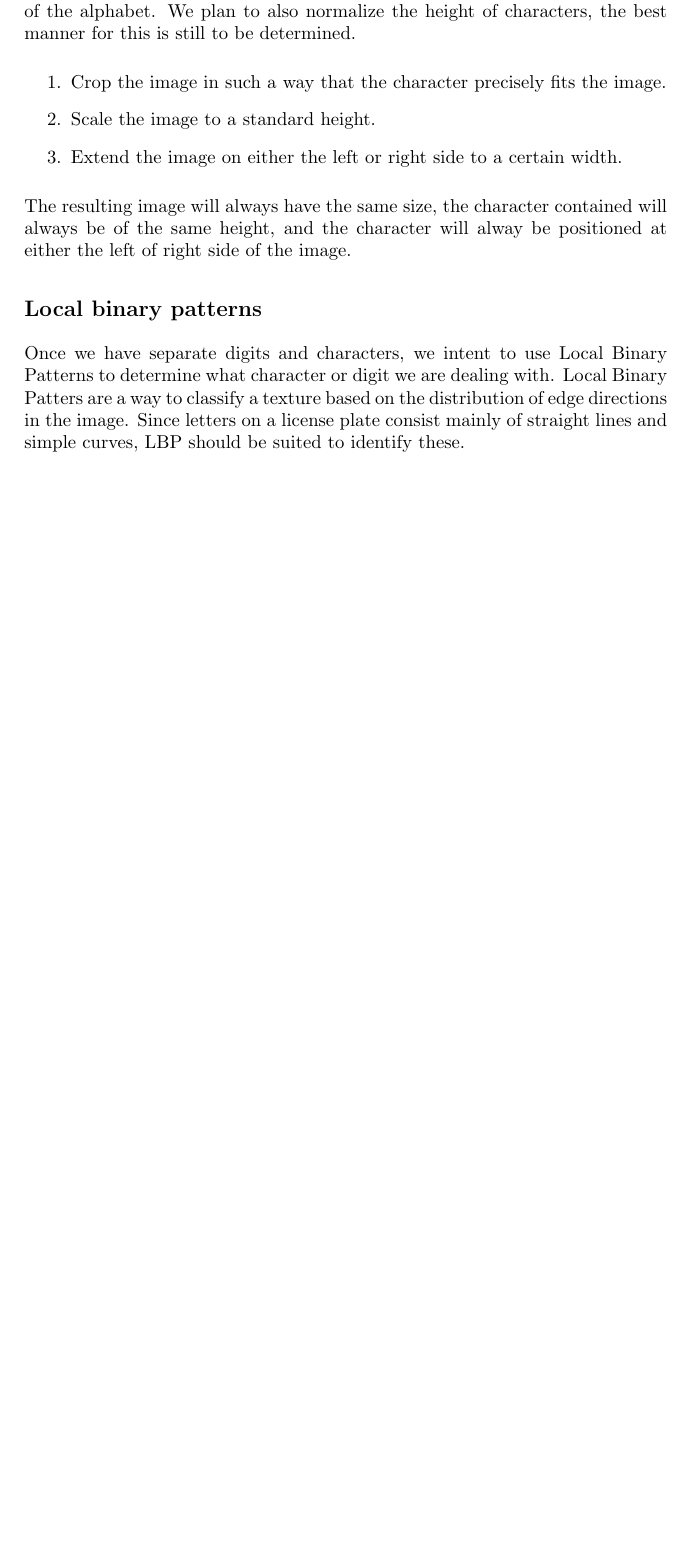
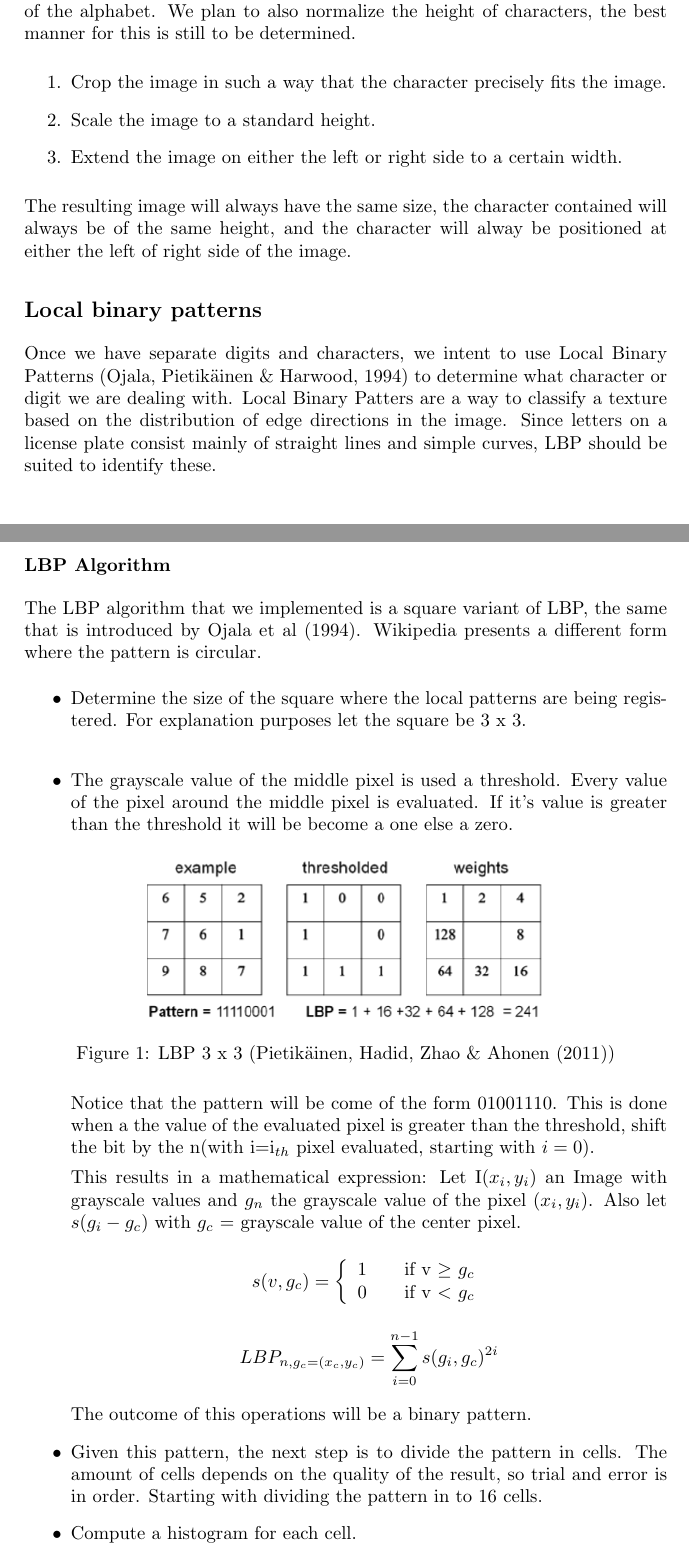
Before and after one commit to taddeus/licenseplates, a LaTeX document (docs/verslag.tex): part of page 3 of 7 before the commit and two parts of pages 3 and 4 of 8 after it, the two joined at a grey line, cut so that both start at the same text, the shorter picture padded with empty space. Compiled offline with pdfLaTeX.

Commit message:
"worked on LBP explanation"

```diff
--- a/docs/verslag.tex
+++ b/docs/verslag.tex
@@ -1,6 +1,8 @@
 \documentclass[a4paper]{article}
 
+\usepackage{amsmath}
 \usepackage{hyperref}
+\usepackage{graphicx}
 
 \title{Using local binary patterns to read license plates in photographs}
 
@@ -101,9 +103,52 @@ will always be of the same height, and the character will alway be positioned
 at either the left of right side of the image.
 
 \subsection{Local binary patterns}
-
 Once we have separate digits and characters, we intent to use Local Binary
-Patterns to determine what character or digit we are dealing with. Local Binary
+Patterns (Ojala, Pietikäinen \& Harwood, 1994) to determine what character
+or digit we are dealing with. Local Binary
 Patters are a way to classify a texture based on the distribution of edge
 directions in the image. Since letters on a license plate consist mainly of
 straight lines and simple curves, LBP should be suited to identify these.
+
+\subsubsection{LBP Algorithm}
+The LBP algorithm that we implemented is a square variant of LBP, the same
+that is introduced by Ojala et al (1994). Wikipedia presents a different
+form where the pattern is circular.
+\begin{itemize}
+\item Determine the size of the square where the local patterns are being
+registered. For explanation purposes let the square be 3 x 3. \\
+\item The grayscale value of the middle pixel is used a threshold. Every value of the pixel
+around the middle pixel is evaluated. If it's value is greater than the threshold
+it will be become a one else a zero.
+
+\begin{figure}[h!]
+\center
+\includegraphics[scale=0.5]{lbp.png}
+\caption{LBP 3 x 3 (Pietik\"ainen, Hadid, Zhao \& Ahonen (2011))}
+\end{figure}
+
+Notice that the pattern will be come of the form 01001110. This is done when a the value
+of the evaluated pixel is greater than the threshold, shift the bit by the n(with i=i$_{th}$ pixel
+evaluated, starting with $i=0$).
+
+This results in a mathematical expression:
+Let I($x_i, y_i$) an Image with grayscale values and $g_n$ the grayscale value of the pixel $(x_i, y_i)$.
+Also let $s(g_i - g_c)$ with $g_c$ = grayscale value of the center pixel.
+
+$$
+  s(v, g_c) = \left\{
+  \begin{array}{l l}
+    1 & \quad \text{if v $\geq$ $g_c$}\\
+    0 & \quad \text{if v $<$ $g_c$}\\
+  \end{array} \right.
+$$
+
+$$LBP_{n, g_c = (x_c, y_c)} = \sum\limits_{i=0}^{n-1} s(g_i, g_c)^{2i} $$
+
+The outcome of this operations will be a binary pattern.
+
+\item Given this pattern, the next step is to divide the pattern in cells. The
+amount of cells depends on the quality of the result, so trial and error is in order.
+Starting with dividing the pattern in to 16 cells.
+
+\item Compute a histogram for each cell.
```
Also changed, not shown: docs/cells.png (added), docs/lbp.png (added), docs/verslag.tex (15 more changed lines).
